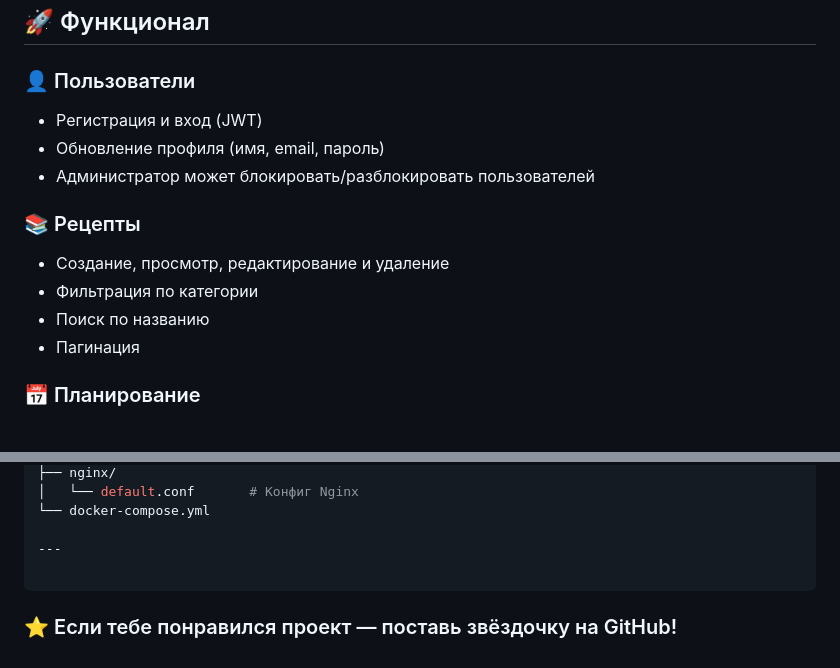
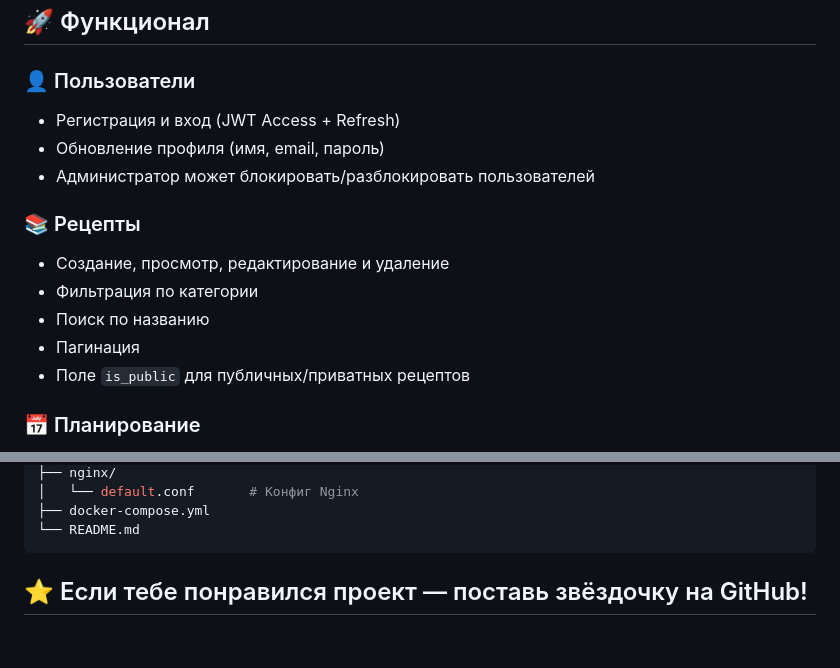
Before and after one commit to Backend-Gregory/meal_planner, a Markdown page: README.md, 2 parts joined by grey strips. Rendered like a GitHub page.

````diff
--- a/README.md
+++ b/README.md
@@ -28,7 +30,7 @@
 ## 🚀 Функционал
 
 ### 👤 Пользователи
-- Регистрация и вход (JWT)
+- Регистрация и вход (JWT Access + Refresh)
 - Обновление профиля (имя, email, пароль)
 - Администратор может блокировать/разблокировать пользователей
 
@@ -37,6 +39,7 @@
 - Фильтрация по категории
 - Поиск по названию
 - Пагинация
+- Поле `is_public` для публичных/приватных рецептов
 
 ### 📅 Планирование
 - Создание плана на неделю (завтрак, обед, ужин)
@@ -96,9 +148,7 @@ meal_planner/
 ├── nginx/
 │   └── default.conf       # Конфиг Nginx
-└── docker-compose.yml
-
----
-
+├── docker-compose.yml
+└── README.md
 ```
 
-### ⭐ Если тебе понравился проект — поставь звёздочку на GitHub!
+## ⭐ Если тебе понравился проект — поставь звёздочку на GitHub!
````
Also changed, not shown: other parts of README.md (+61 -10 lines).
